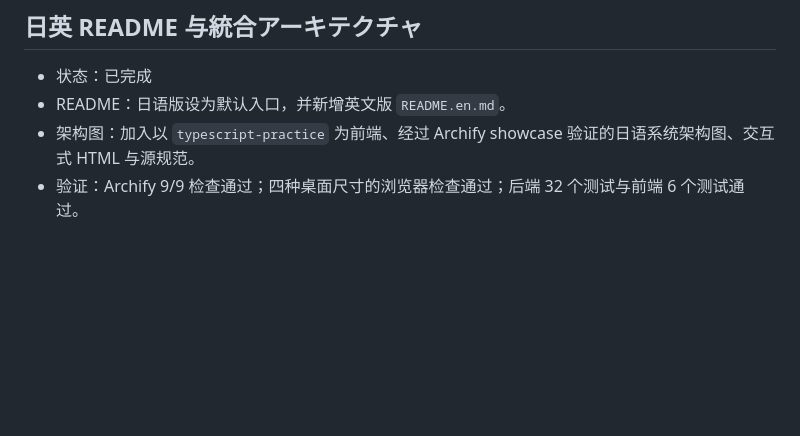
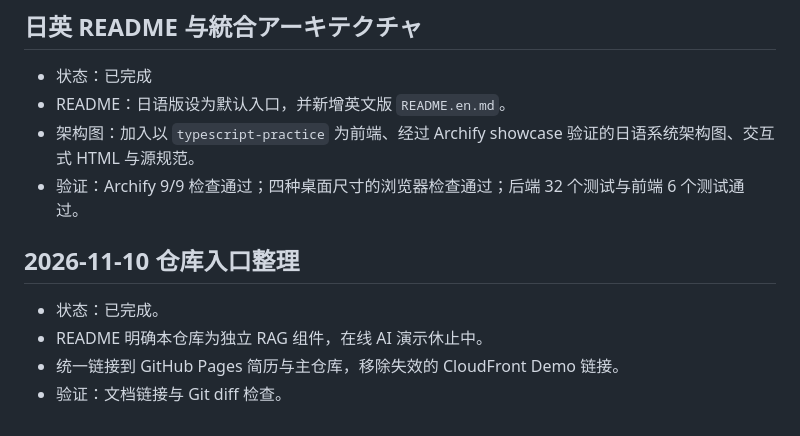
Before and after one commit to LUOLIFAN-CHUO/rag-practice, a Markdown page: docs/implementation-status.md, the part around the change. Rendered like a GitHub page; blank space fills up the shorter version.

```diff
--- a/docs/implementation-status.md
+++ b/docs/implementation-status.md
@@ -128,3 +128,10 @@
 - README：日语版设为默认入口，并新增英文版 `README.en.md`。
 - 架构图：加入以 `typescript-practice` 为前端、经过 Archify showcase 验证的日语系统架构图、交互式 HTML 与源规范。
 - 验证：Archify 9/9 检查通过；四种桌面尺寸的浏览器检查通过；后端 32 个测试与前端 6 个测试通过。
+
+## 2026-11-10 仓库入口整理
+
+- 状态：已完成。
+- README 明确本仓库为独立 RAG 组件，在线 AI 演示休止中。
+- 统一链接到 GitHub Pages 简历与主仓库，移除失效的 CloudFront Demo 链接。
+- 验证：文档链接与 Git diff 检查。
```
Also changed, not shown: README.en.md (+5 -1 lines), README.md (+5 -1 lines).
